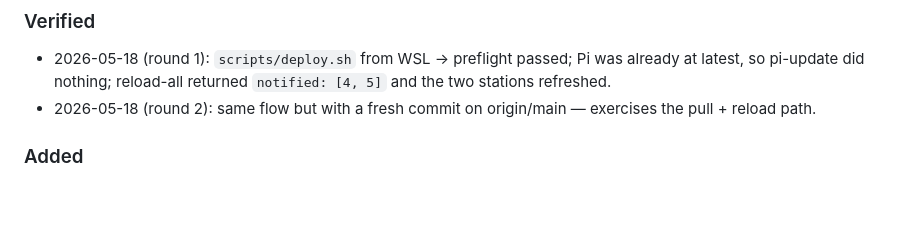
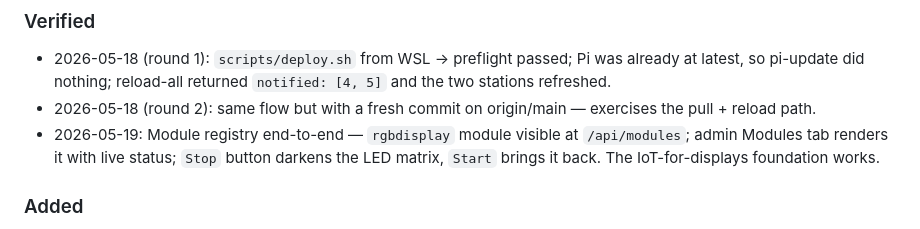
Before and after one commit to GenAIStudioSthlm/screen-mgr, a Markdown page: CHANGELOG.md, the part around the change. Rendered like a GitHub page; blank space fills up the shorter version.

Commit message:
Record Modules-tab end-to-end verification (LED stop/start from admin)

```diff
--- a/CHANGELOG.md
+++ b/CHANGELOG.md
@@ -9,6 +9,7 @@ The format is based on [Keep a Changelog](https://keepachangelog.com/en/1.1.0/).
 ### Verified
 - 2026-05-18 (round 1): `scripts/deploy.sh` from WSL → preflight passed; Pi was already at latest, so pi-update did nothing; reload-all returned `notified: [4, 5]` and the two stations refreshed.
 - 2026-05-18 (round 2): same flow but with a fresh commit on origin/main — exercises the pull + reload path.
+- 2026-05-19: Module registry end-to-end — `rgbdisplay` module visible at `/api/modules`; admin Modules tab renders it with live status; `Stop` button darkens the LED matrix, `Start` brings it back. The IoT-for-displays foundation works.
 
 ### Added
 - **Modules admin tab (phase 3 of `TASKS/PLAN_MODULES.md`)** — `templates/admin/modules.html` rendering the registry, with availability badge, enabled toggle, and Start/Stop buttons for service modules. Polls `/api/modules` every 5s for live status; shows the last action outcome inline. Tab added between Screen Share and AI News in the main admin nav.
```
